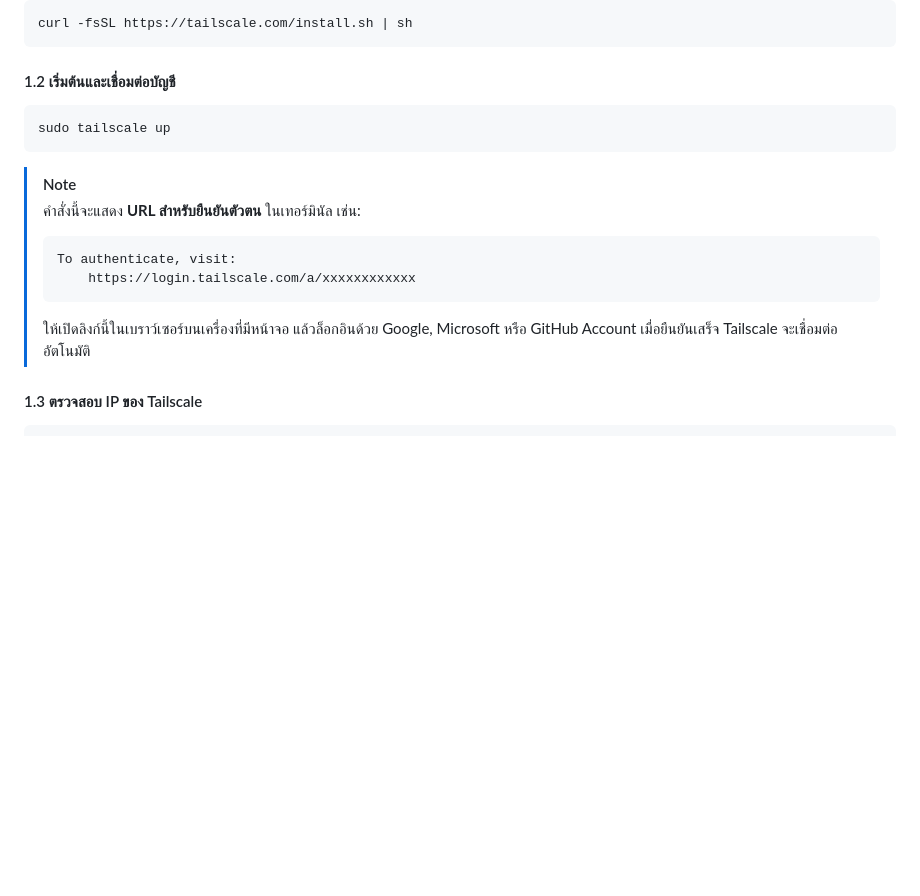
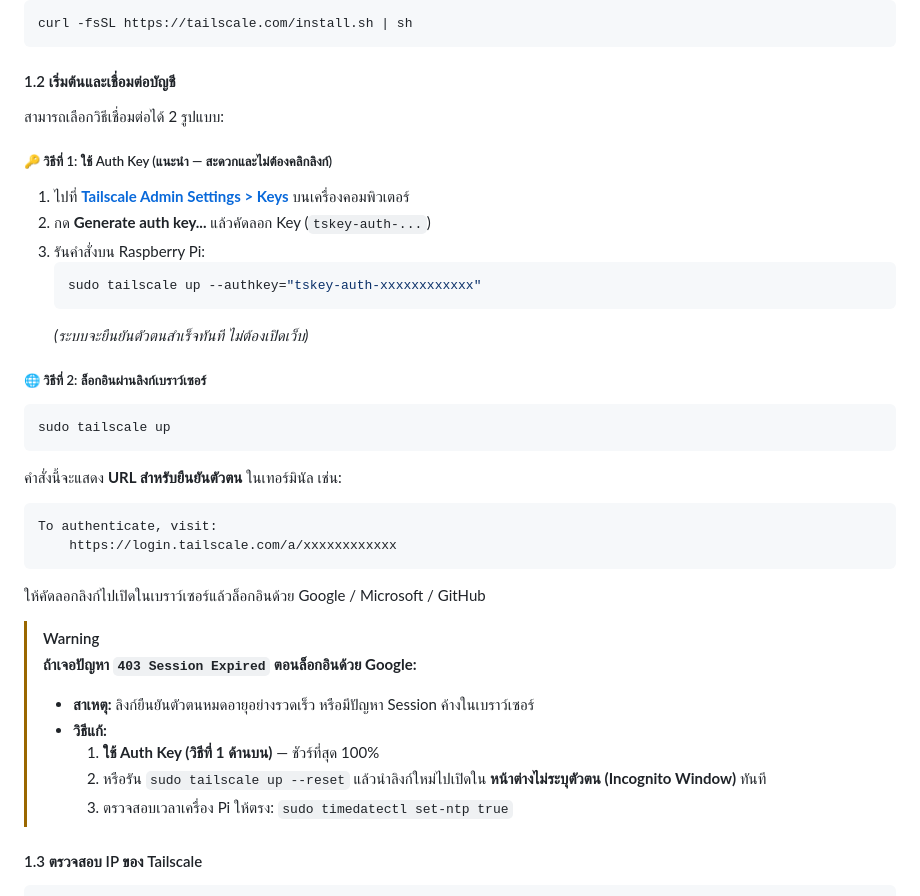
Before and after one commit to wongnaret/ESP32-AuraDeck, a Markdown page: README.md, the part around the change. GitHub-like rendering; blank space fills up the shorter version.

Commit message:
docs(tailscale): add Auth Key setup and 403 Session Expired troubleshooting

````diff
--- a/README.md
+++ b/README.md
@@ -145,17 +145,35 @@ curl -fsSL https://tailscale.com/install.sh | sh
 
 #### 1.2 เริ่มต้นและเชื่อมต่อบัญชี
 
+สามารถเลือกวิธีเชื่อมต่อได้ 2 รูปแบบ:
+
+##### 🔑 วิธีที่ 1: ใช้ Auth Key (แนะนำ — สะดวกและไม่ต้องคลิกลิงก์)
+1. ไปที่ **[Tailscale Admin Settings > Keys](https://login.tailscale.com/admin/settings/keys)** บนเครื่องคอมพิวเตอร์
+2. กด **Generate auth key...** แล้วคัดลอก Key (`tskey-auth-...`)
+3. รันคำสั่งบน Raspberry Pi:
+   ```bash
+   sudo tailscale up --authkey="tskey-auth-xxxxxxxxxxxx"
+   ```
+   *(ระบบจะยืนยันตัวตนสำเร็จทันที ไม่ต้องเปิดเว็บ)*
+
+##### 🌐 วิธีที่ 2: ล็อกอินผ่านลิงก์เบราว์เซอร์
 ```bash
 sudo tailscale up
 ```
+คำสั่งนี้จะแสดง **URL สำหรับยืนยันตัวตน** ในเทอร์มินัล เช่น:
+```
+To authenticate, visit:
+    https://login.tailscale.com/a/xxxxxxxxxxxx
+```
+ให้คัดลอกลิงก์ไปเปิดในเบราว์เซอร์แล้วล็อกอินด้วย Google / Microsoft / GitHub
 
-> [!NOTE]
-> คำสั่งนี้จะแสดง **URL สำหรับยืนยันตัวตน** ในเทอร์มินัล เช่น:
-> ```
-> To authenticate, visit:
->     https://login.tailscale.com/a/xxxxxxxxxxxx
-> ```
-> ให้เปิดลิงก์นี้ในเบราว์เซอร์บนเครื่องที่มีหน้าจอ แล้วล็อกอินด้วย Google, Microsoft หรือ GitHub Account เมื่อยืนยันเสร็จ Tailscale จะเชื่อมต่ออัตโนมัติ
+> [!WARNING]
+> **ถ้าเจอปัญหา `403 Session Expired` ตอนล็อกอินด้วย Google:**
+> - **สาเหตุ:** ลิงก์ยืนยันตัวตนหมดอายุอย่างรวดเร็ว หรือมีปัญหา Session ค้างในเบราว์เซอร์
+> - **วิธีแก้:**
+>   1. **ใช้ Auth Key (วิธีที่ 1 ด้านบน)** — ชัวร์ที่สุด 100%
+>   2. หรือรัน `sudo tailscale up --reset` แล้วนำลิงก์ใหม่ไปเปิดใน **หน้าต่างไม่ระบุตัวตน (Incognito Window)** ทันที
+>   3. ตรวจสอบเวลาเครื่อง Pi ให้ตรง: `sudo timedatectl set-ntp true`
 
 #### 1.3 ตรวจสอบ IP ของ Tailscale
 
````
